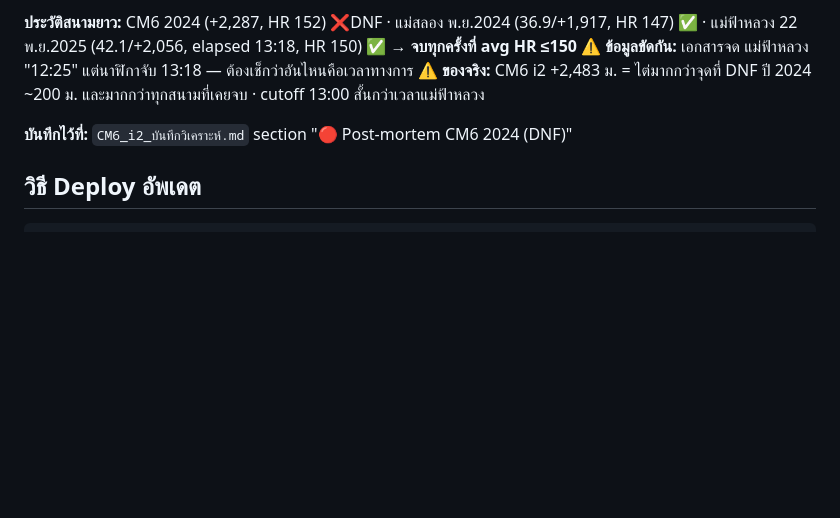
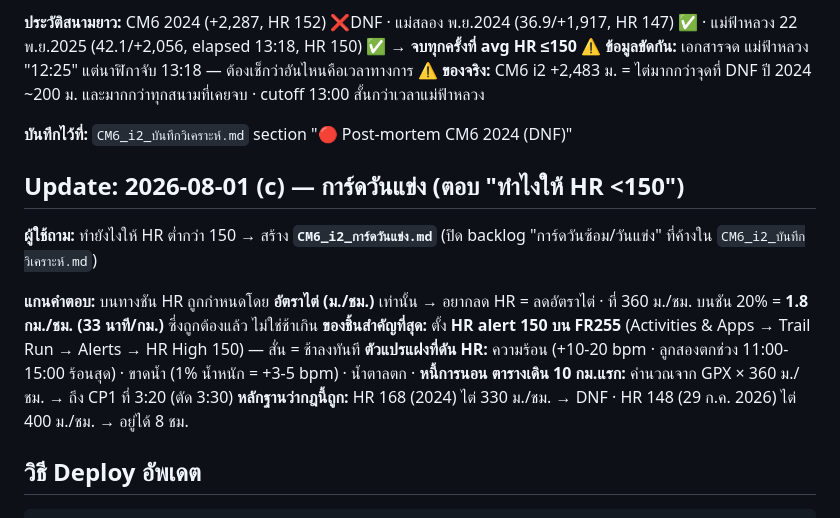
Before and after one commit to nuciferx/health-dashboard, a Markdown page: PROJECT_LOG.md, the part around the change. Rendered like a GitHub page; blank space fills up the shorter version.

````diff
--- a/PROJECT_LOG.md
+++ b/PROJECT_LOG.md
@@ -403,6 +403,16 @@ SHEET_ID
 
 **บันทึกไว้ที่:** `CM6_i2_บันทึกวิเคราะห์.md` section "🔴 Post-mortem CM6 2024 (DNF)"
 
+## Update: 2026-08-01 (c) — การ์ดวันแข่ง (ตอบ "ทำไงให้ HR <150")
+
+**ผู้ใช้ถาม:** ทำยังไงให้ HR ต่ำกว่า 150 → สร้าง **`CM6_i2_การ์ดวันแข่ง.md`** (ปิด backlog "การ์ดวันซ้อม/วันแข่ง" ที่ค้างใน `CM6_i2_บันทึกวิเคราะห์.md`)
+
+**แกนคำตอบ:** บนทางชัน HR ถูกกำหนดโดย **อัตราไต่ (ม./ชม.)** เท่านั้น → อยากลด HR = ลดอัตราไต่ · ที่ 360 ม./ชม. บนชัน 20% = **1.8 กม./ชม. (33 นาที/กม.)** ซึ่งถูกต้องแล้ว ไม่ใช่ช้าเกิน
+**ของชิ้นสำคัญที่สุด:** ตั้ง **HR alert 150 บน FR255** (Activities & Apps → Trail Run → Alerts → HR High 150) — สั่น = ช้าลงทันที
+**ตัวแปรแฝงที่ดัน HR:** ความร้อน (+10-20 bpm · ลูกสองตกช่วง 11:00-15:00 ร้อนสุด) · ขาดน้ำ (1% น้ำหนัก = +3-5 bpm) · น้ำตาลตก · **หนี้การนอน**
+**ตารางเดิน 10 กม.แรก:** คำนวณจาก GPX × 360 ม./ชม. → ถึง CP1 ที่ 3:20 (ตัด 3:30)
+**หลักฐานว่ากฎนี้ถูก:** HR 168 (2024) ไต่ 330 ม./ชม. → DNF · HR 148 (29 ก.ค. 2026) ไต่ 400 ม./ชม. → อยู่ได้ 8 ชม.
+
 ## วิธี Deploy อัพเดต
 
 ```bash
````
Also changed, not shown: CM6_i2_การ์ดวันแข่ง.md (added, +82 -0 lines), CM6_i2_บันทึกวิเคราะห์.md (+1 -1 lines).
